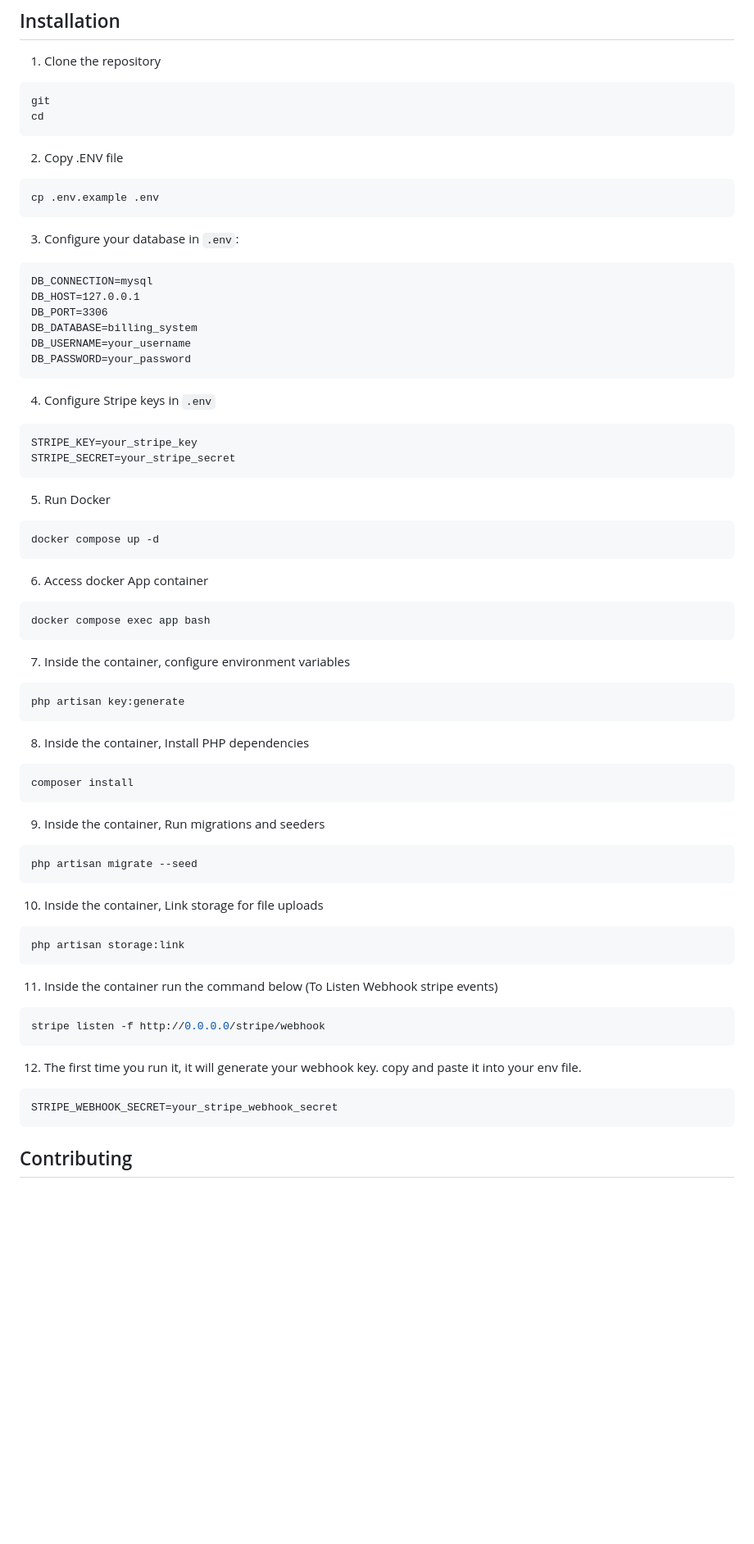
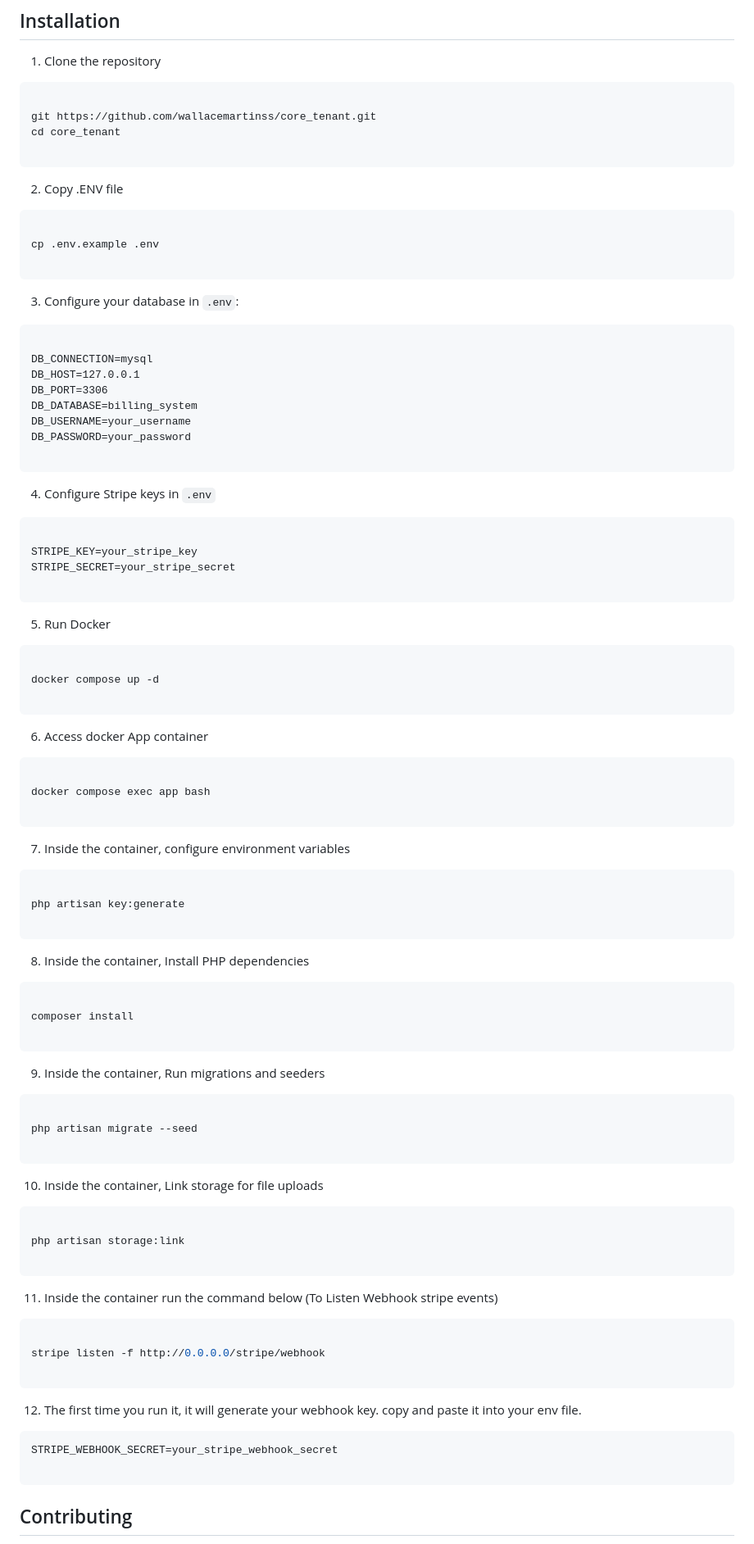
Before and after one commit to josenetoz/core_tenant, a Markdown page: README.md, the part around one of its changes. Shown at 82% size. Rendered like a GitHub page; blank space fills up the shorter version.

````diff
--- a/README.md
+++ b/README.md
@@ -60,80 +72,103 @@ Edit Profile - [link](https://filamentphp.com/plugins/joaopaulolndev-edit-profil
 1. Clone the repository
 
 ```bash
-git
-cd
+
+git https://github.com/wallacemartinss/core_tenant.git
+cd core_tenant
+
 ```
 
 2. Copy .ENV file
 
 ```bash
+
 cp .env.example .env
+
 ```
 
 3. Configure your database in `.env`:
 
 ```
+
 DB_CONNECTION=mysql
 DB_HOST=127.0.0.1
 DB_PORT=3306
 DB_DATABASE=billing_system
 DB_USERNAME=your_username
 DB_PASSWORD=your_password
+
 ```
 
 4. Configure Stripe keys in `.env`
 
 ```
+
 STRIPE_KEY=your_stripe_key
 STRIPE_SECRET=your_stripe_secret
+
 ```
 
 5. Run Docker
 
 ```bash
+
 docker compose up -d
+
 ```
 
 6. Access docker App container
 
 ```bash
+
 docker compose exec app bash
+
 ```
 
 7. Inside the container, configure environment variables
 
 ```bash
+
 php artisan key:generate
+
 ```
 
 8. Inside the container, Install PHP dependencies
 
 ```bash
+
 composer install
+
 ```
 
 9. Inside the container, Run migrations and seeders
 
 ```bash
+
 php artisan migrate --seed
+
 ```
 
 10. Inside the container, Link storage for file uploads
 
 ```bash
+
 php artisan storage:link
+
 ```
 
 11. Inside the container run the command below (To Listen Webhook stripe events)
 
 ```bash
+
 stripe listen -f http://0.0.0.0/stripe/webhook
+
 ```
 
 12. The first time you run it, it will generate your webhook key. copy and paste it into your env file.
 
 ```
 STRIPE_WEBHOOK_SECRET=your_stripe_webhook_secret
+
 ```
 
 ## Contributing
````
Also changed, not shown: other parts of README.md (+35 -17 lines).
